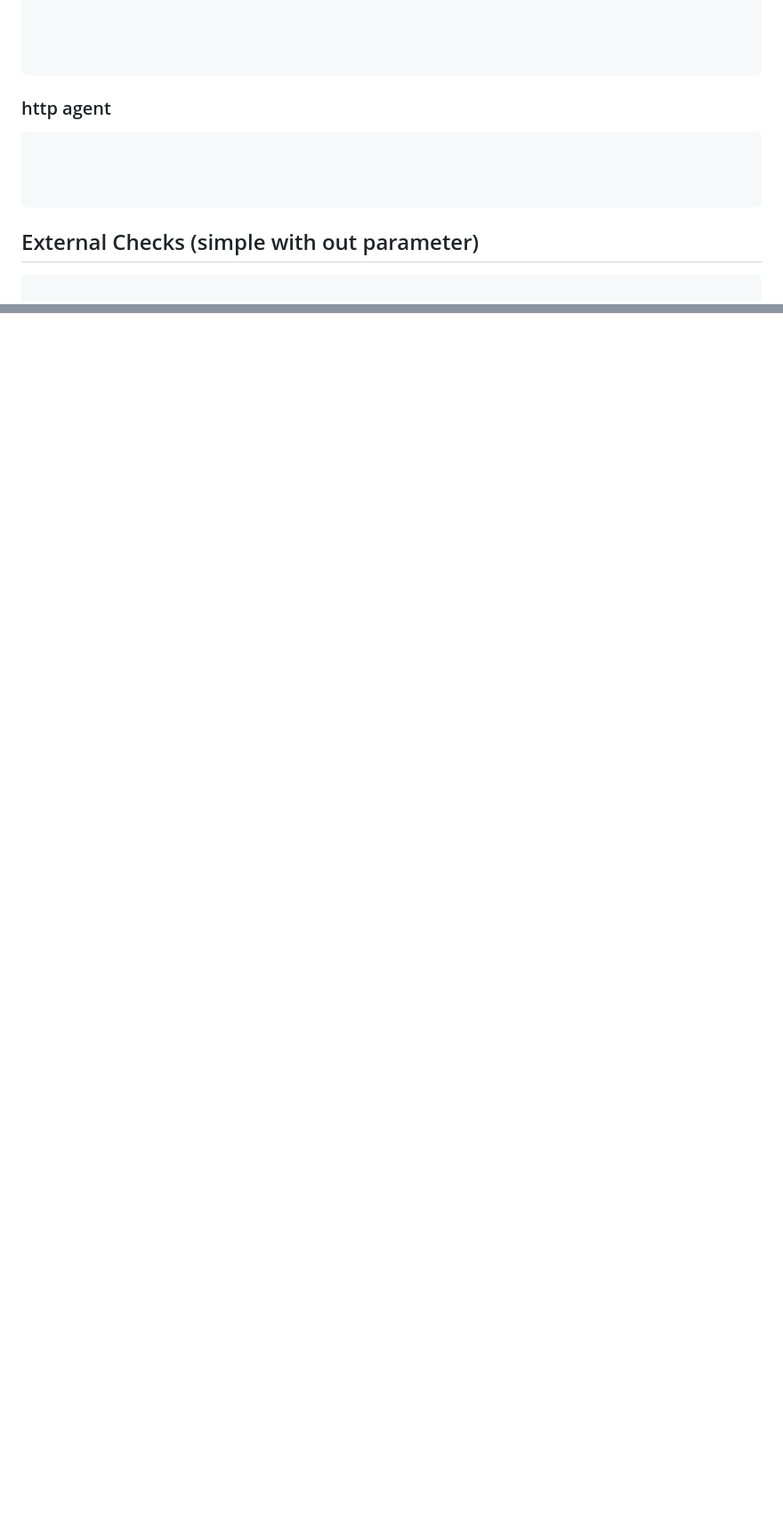
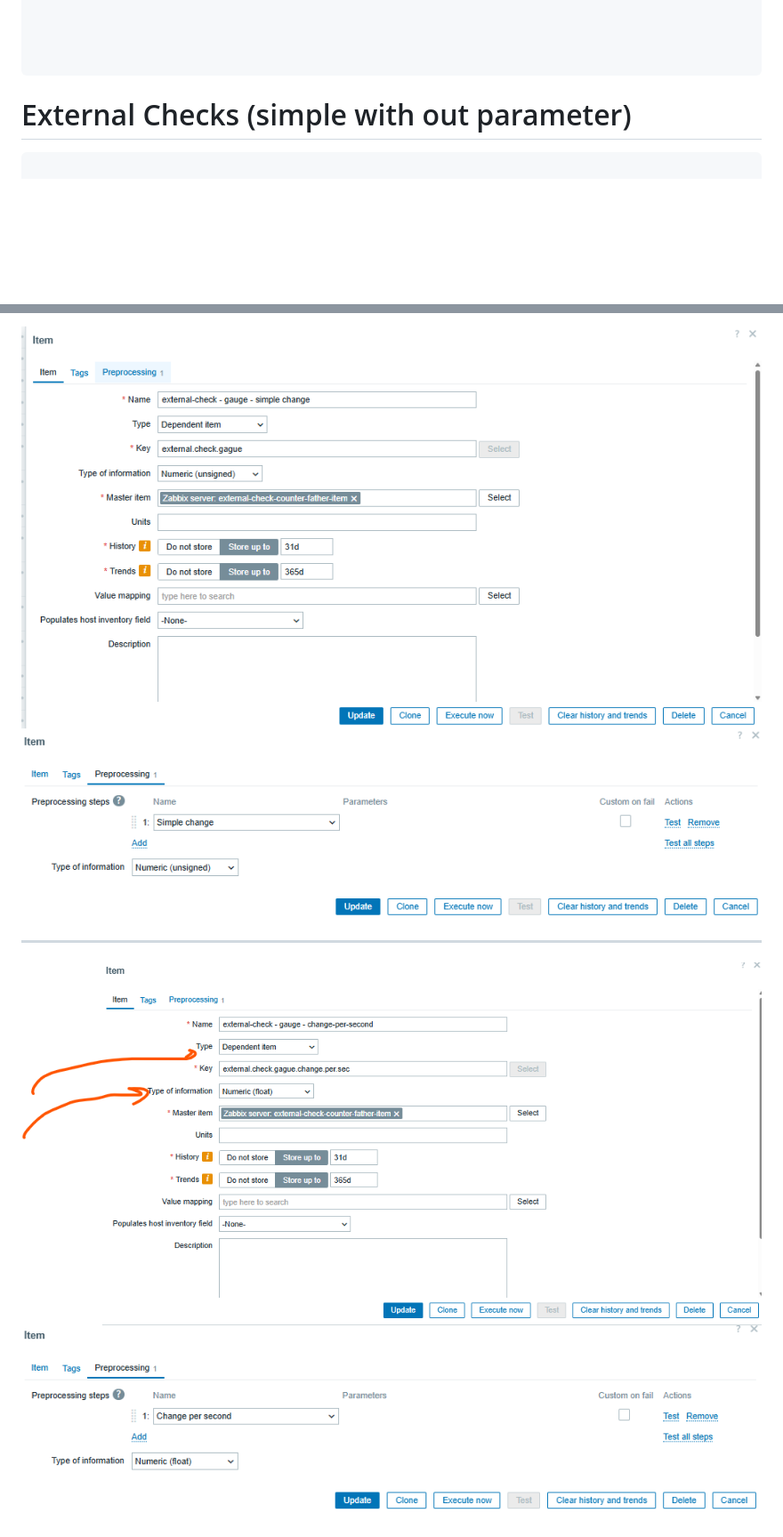
Before and after one commit to ImanJowkar/zabbix, a Markdown page: 1-installation/README.md, 2 parts joined by grey strips. Shown: that part at 89% size. Drawn GitHub-style; pictures changed too: 1-installation/img/ext6.png (added), 1-installation/img/ext7.png (added), 1-installation/img/ext8.png (added); blank space fills up the shorter version.

````diff
--- a/1-installation/README.md
+++ b/1-installation/README.md
@@ -341,15 +341,8 @@ snmp-server community iman-readwrite rw
 ```
 
 
-### http agent
-```sh
 
-
-
-```
-
-
-## External Checks (simple with out parameter)
+# External Checks (simple with out parameter)
 
 ```sh
 
@@ -398,0 +440,8 @@ sudo -u zabbix bash send-hello.sh
+![ext6](img/ext6.png)
+![ext7](img/ext7.png)
+
+
+---------------------------------------------------
+
+![ext8](img/ext8.png)
+![ext9](img/ext9.png)
````
Also changed, not shown: other parts of 1-installation/README.md (+51 -3 lines), 1-installation/img/ext5.png (added).
